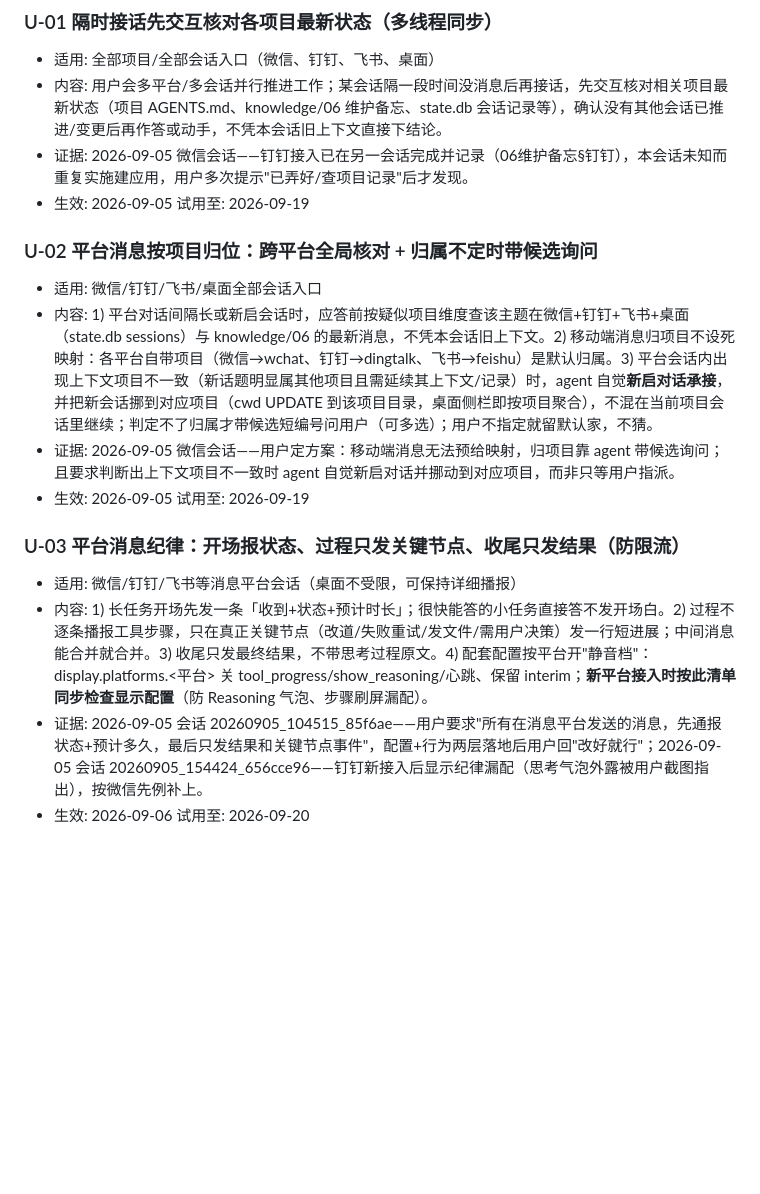
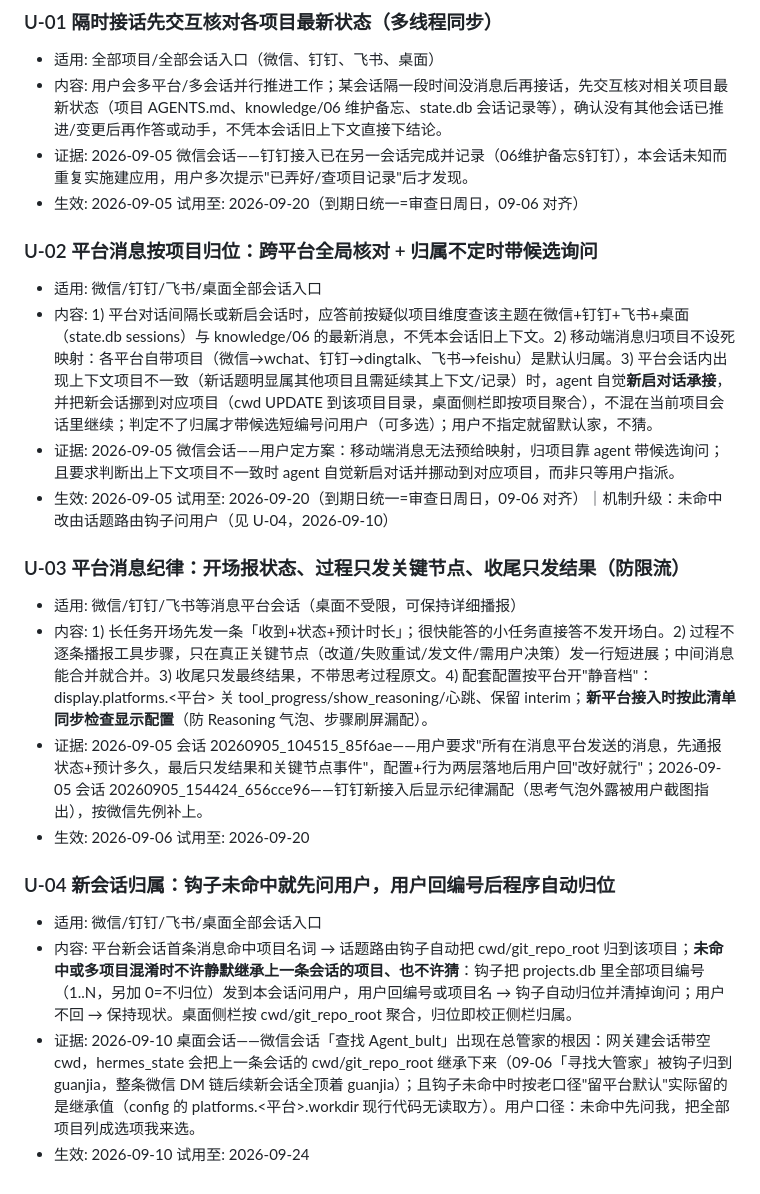
Before and after one commit to Cora0808/zhangben, a Markdown page: AGENTS.md, the part around the change. GitHub-like rendering; blank space fills up the shorter version.

Commit message:
管家通用规则自动同步 20260910_222456

```diff
--- a/AGENTS.md
+++ b/AGENTS.md
@@ -45,17 +45,23 @@
 - 适用: 全部项目/全部会话入口（微信、钉钉、飞书、桌面）
 - 内容: 用户会多平台/多会话并行推进工作；某会话隔一段时间没消息后再接话，先交互核对相关项目最新状态（项目 AGENTS.md、knowledge/06 维护备忘、state.db 会话记录等），确认没有其他会话已推进/变更后再作答或动手，不凭本会话旧上下文直接下结论。
 - 证据: 2026-09-05 微信会话——钉钉接入已在另一会话完成并记录（06维护备忘§钉钉），本会话未知而重复实施建应用，用户多次提示"已弄好/查项目记录"后才发现。
-- 生效: 2026-09-05 试用至: 2026-09-19
+- 生效: 2026-09-05 试用至: 2026-09-20（到期日统一=审查日周日，09-06 对齐）
 
 ### U-02 平台消息按项目归位：跨平台全局核对 + 归属不定时带候选询问
 - 适用: 微信/钉钉/飞书/桌面全部会话入口
 - 内容: 1) 平台对话间隔长或新启会话时，应答前按疑似项目维度查该主题在微信+钉钉+飞书+桌面（state.db sessions）与 knowledge/06 的最新消息，不凭本会话旧上下文。2) 移动端消息归项目不设死映射：各平台自带项目（微信→wchat、钉钉→dingtalk、飞书→feishu）是默认归属。3) 平台会话内出现上下文项目不一致（新话题明显属其他项目且需延续其上下文/记录）时，agent 自觉**新启对话承接**，并把新会话挪到对应项目（cwd UPDATE 到该项目目录，桌面侧栏即按项目聚合），不混在当前项目会话里继续；判定不了归属才带候选短编号问用户（可多选）；用户不指定就留默认家，不猜。
 - 证据: 2026-09-05 微信会话——用户定方案：移动端消息无法预给映射，归项目靠 agent 带候选询问；且要求判断出上下文项目不一致时 agent 自觉新启对话并挪动到对应项目，而非只等用户指派。
-- 生效: 2026-09-05 试用至: 2026-09-19
+- 生效: 2026-09-05 试用至: 2026-09-20（到期日统一=审查日周日，09-06 对齐）｜机制升级：未命中改由话题路由钩子问用户（见 U-04，2026-09-10）
 
 ### U-03 平台消息纪律：开场报状态、过程只发关键节点、收尾只发结果（防限流）
 - 适用: 微信/钉钉/飞书等消息平台会话（桌面不受限，可保持详细播报）
 - 内容: 1) 长任务开场先发一条「收到+状态+预计时长」；很快能答的小任务直接答不发开场白。2) 过程不逐条播报工具步骤，只在真正关键节点（改道/失败重试/发文件/需用户决策）发一行短进展；中间消息能合并就合并。3) 收尾只发最终结果，不带思考过程原文。4) 配套配置按平台开"静音档"：display.platforms.<平台> 关 tool_progress/show_reasoning/心跳、保留 interim；**新平台接入时按此清单同步检查显示配置**（防 Reasoning 气泡、步骤刷屏漏配）。
 - 证据: 2026-09-05 会话 20260905_104515_85f6ae——用户要求"所有在消息平台发送的消息，先通报状态+预计多久，最后只发结果和关键节点事件"，配置+行为两层落地后用户回"改好就行"；2026-09-05 会话 20260905_154424_656cce96——钉钉新接入后显示纪律漏配（思考气泡外露被用户截图指出），按微信先例补上。
 - 生效: 2026-09-06 试用至: 2026-09-20
+
+### U-04 新会话归属：钩子未命中就先问用户，用户回编号后程序自动归位
+- 适用: 微信/钉钉/飞书/桌面全部会话入口
+- 内容: 平台新会话首条消息命中项目名词 → 话题路由钩子自动把 cwd/git_repo_root 归到该项目；**未命中或多项目混淆时不许静默继承上一条会话的项目、也不许猜**：钩子把 projects.db 里全部项目编号（1..N，另加 0=不归位）发到本会话问用户，用户回编号或项目名 → 钩子自动归位并清掉询问；用户不回 → 保持现状。桌面侧栏按 cwd/git_repo_root 聚合，归位即校正侧栏归属。
+- 证据: 2026-09-10 桌面会话——微信会话「查找 Agent_bult」出现在总管家的根因：网关建会话带空 cwd，hermes_state 会把上一条会话的 cwd/git_repo_root 继承下来（09-06「寻找大管家」被钩子归到 guanjia，整条微信 DM 链后续新会话全顶着 guanjia）；且钩子未命中时按老口径"留平台默认"实际留的是继承值（config 的 platforms.<平台>.workdir 现行代码无读取方）。用户口径：未命中先问我，把全部项目列成选项我来选。
+- 生效: 2026-09-10 试用至: 2026-09-24
 <!-- 通用规则托管:v1:结束 -->
```
